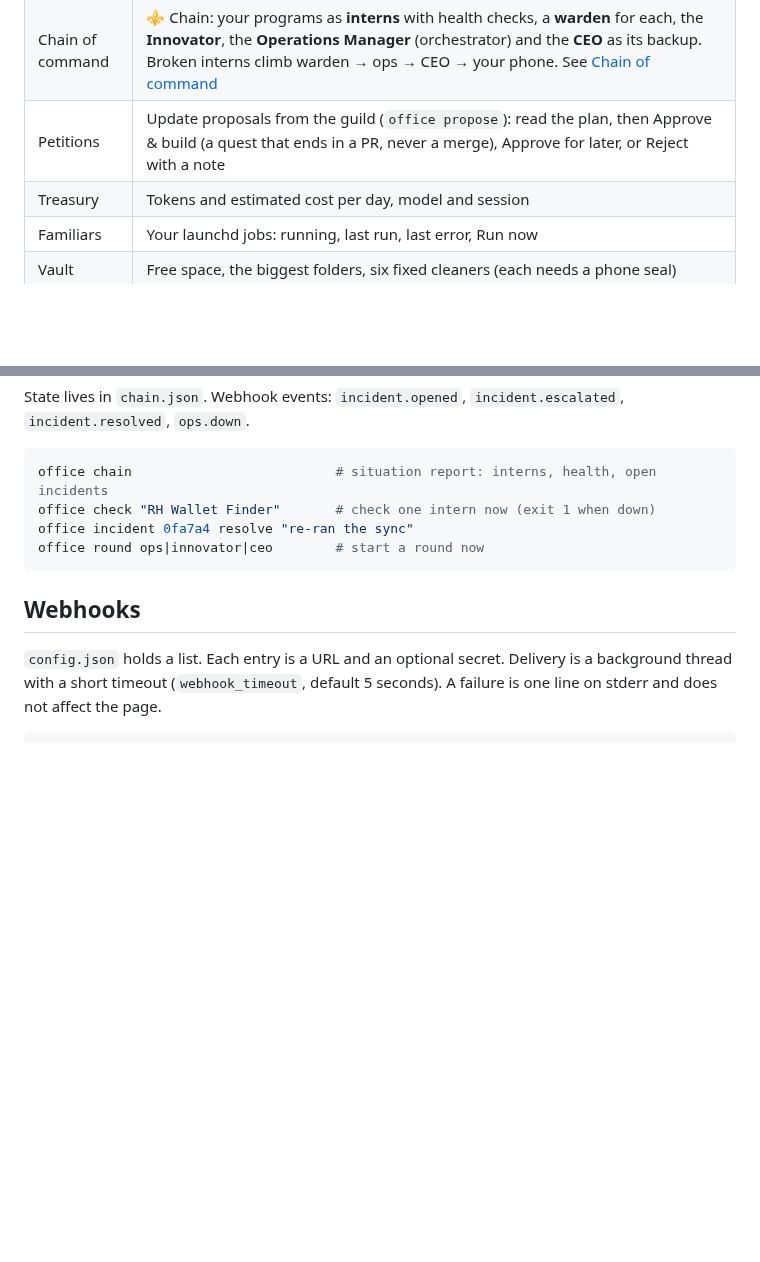
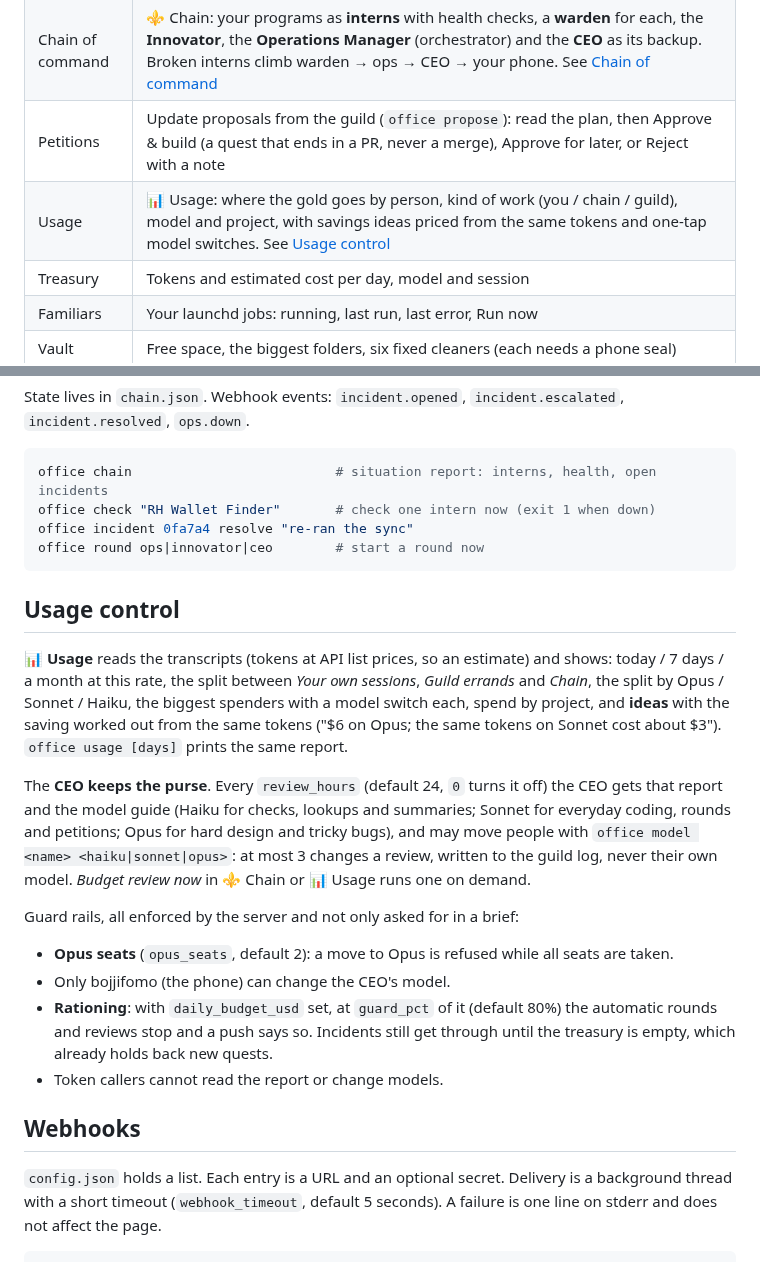
Before and after one commit to Bojjifomo/Capstone1, a Markdown page: agent-office/README.md, 2 parts joined by grey strips. GitHub-like rendering; blank space fills up the shorter version.

````diff
--- a/agent-office/README.md
+++ b/agent-office/README.md
@@ -38,6 +38,7 @@ Restart: `launchctl kickstart -k gui/$(id -u)/com.bojjifomo.agent-office`
 | The guild | Recruited specialists in `~/Agents/<name>`, grouped into division wings; `office team / who / ask / result` |
 | Chain of command | ⚜️ Chain: your programs as **interns** with health checks, a **warden** for each, the **Innovator**, the **Operations Manager** (orchestrator) and the **CEO** as its backup. Broken interns climb warden → ops → CEO → your phone. See [Chain of command](#chain-of-command) |
 | Petitions | Update proposals from the guild (`office propose`): read the plan, then Approve & build (a quest that ends in a PR, never a merge), Approve for later, or Reject with a note |
+| Usage | 📊 Usage: where the gold goes by person, kind of work (you / chain / guild), model and project, with savings ideas priced from the same tokens and one-tap model switches. See [Usage control](#usage-control) |
 | Treasury | Tokens and estimated cost per day, model and session |
 | Familiars | Your launchd jobs: running, last run, last error, Run now |
 | Vault | Free space, the biggest folders, six fixed cleaners (each needs a phone seal) |
@@ -165,6 +166,26 @@ office incident 0fa7a4 resolve "re-ran the sync"
 office round ops|innovator|ceo        # start a round now
 ```
 
+## Usage control
+
+📊 **Usage** reads the transcripts (tokens at API list prices, so an estimate) and shows: today / 7 days / a month at this rate,
+the split between *Your own sessions*, *Guild errands* and *Chain*, the split by Opus / Sonnet / Haiku, the biggest spenders with a
+model switch each, spend by project, and **ideas** with the saving worked out from the same tokens ("$6 on Opus; the same tokens on
+Sonnet cost about $3"). `office usage [days]` prints the same report.
+
+The **CEO keeps the purse**. Every `review_hours` (default 24, `0` turns it off) the CEO gets that report and the model guide
+(Haiku for checks, lookups and summaries; Sonnet for everyday coding, rounds and petitions; Opus for hard design and tricky bugs),
+and may move people with `office model <name> <haiku|sonnet|opus>`: at most 3 changes a review, written to the guild log, never their
+own model. *Budget review now* in ⚜️ Chain or 📊 Usage runs one on demand.
+
+Guard rails, all enforced by the server and not only asked for in a brief:
+
+* **Opus seats** (`opus_seats`, default 2): a move to Opus is refused while all seats are taken.
+* Only bojjifomo (the phone) can change the CEO's model.
+* **Rationing**: with `daily_budget_usd` set, at `guard_pct` of it (default 80%) the automatic rounds and reviews stop and a push says
+  so. Incidents still get through until the treasury is empty, which already holds back new quests.
+* Token callers cannot read the report or change models.
+
 ## Webhooks
 
 `config.json` holds a list. Each entry is a URL and an optional secret. Delivery is a background thread with a short timeout (`webhook_timeout`, default 5 seconds). A failure is one line on stderr and does not affect the page.
````
Also changed, not shown: agent-office/docs/screens/usage-ceo.png (added), agent-office/docs/screens/usage-hall.png (added), agent-office/docs/screens/usage-spenders.png (added), agent-office/docs/screens/usage-top.png (added), 14 other files.
